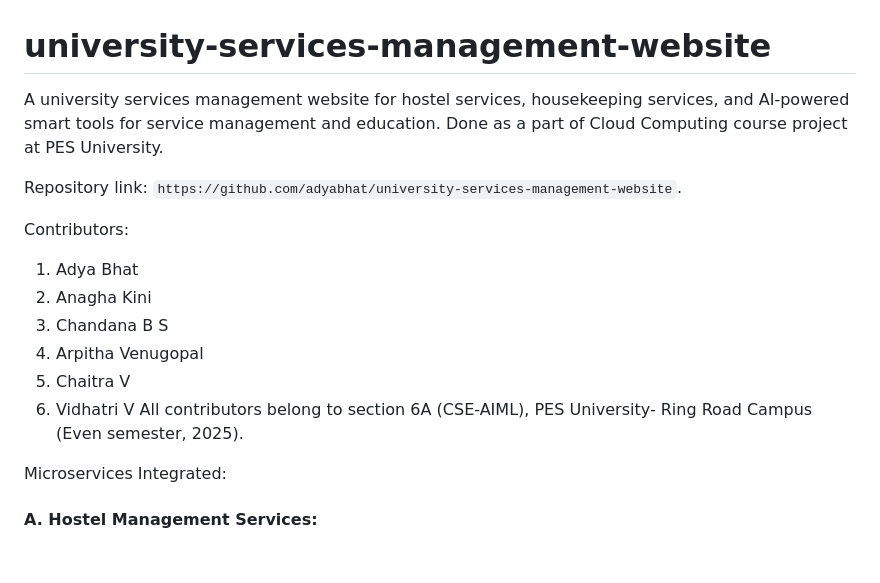
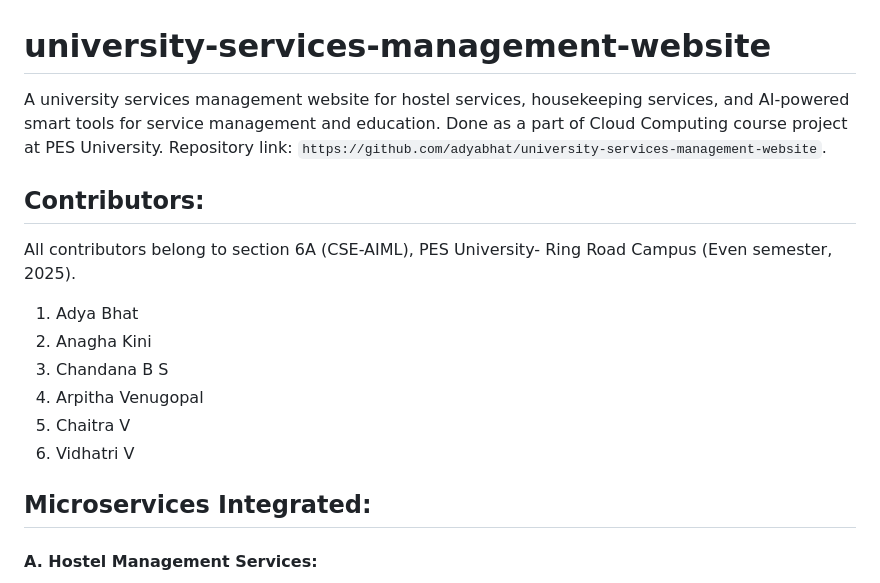
Before and after one commit to adyabhat/university-services-management-website, a Markdown page: README.md, the part around one of its changes. Drawn GitHub-style; blank space fills up the shorter version.

```diff
--- a/README.md
+++ b/README.md
@@ -1,18 +1,16 @@
 # university-services-management-website
-A university services management website for hostel services, housekeeping services, and AI-powered smart tools for service management and education. Done as a part of Cloud Computing course project at PES University.
+A university services management website for hostel services, housekeeping services, and AI-powered smart tools for service management and education. Done as a part of Cloud Computing course project at PES University. Repository link: `https://github.com/adyabhat/university-services-management-website`.
 
-Repository link: `https://github.com/adyabhat/university-services-management-website`.
-
-Contributors:
+## Contributors:
+All contributors belong to section 6A (CSE-AIML), PES University- Ring Road Campus (Even semester, 2025).
 1. Adya Bhat
 2. Anagha Kini
 3. Chandana B S
 4. Arpitha Venugopal
 5. Chaitra V
 6. Vidhatri V
-All contributors belong to section 6A (CSE-AIML), PES University- Ring Road Campus (Even semester, 2025).
 
-Microservices Integrated:
+## Microservices Integrated:
 #### A. Hostel Management Services:
 1. Hostel Student Registration, Deletion, Display
 2. Hostel Attendance Marking and Attendance History Display
```
Also changed, not shown: other parts of README.md (+7 -7 lines).
